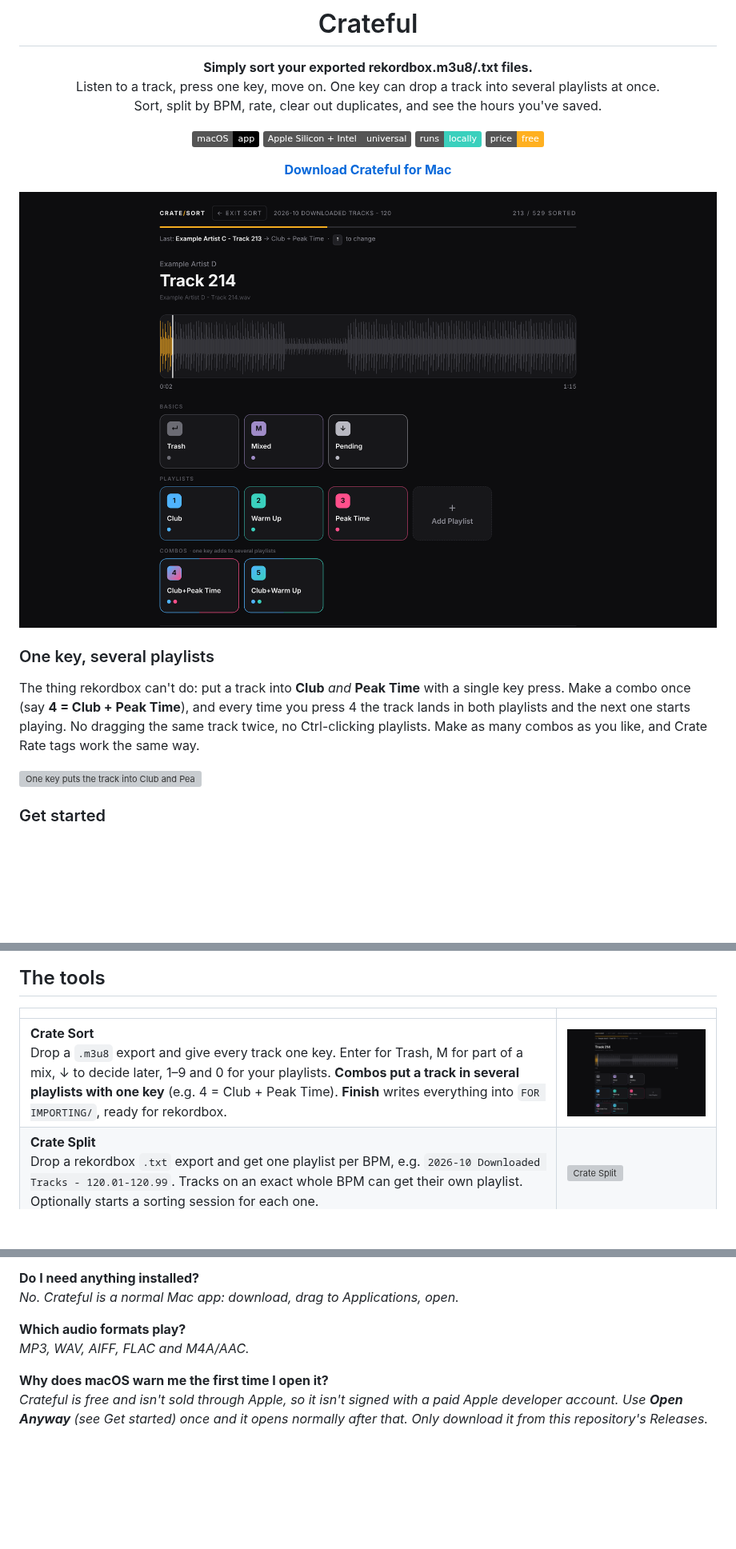
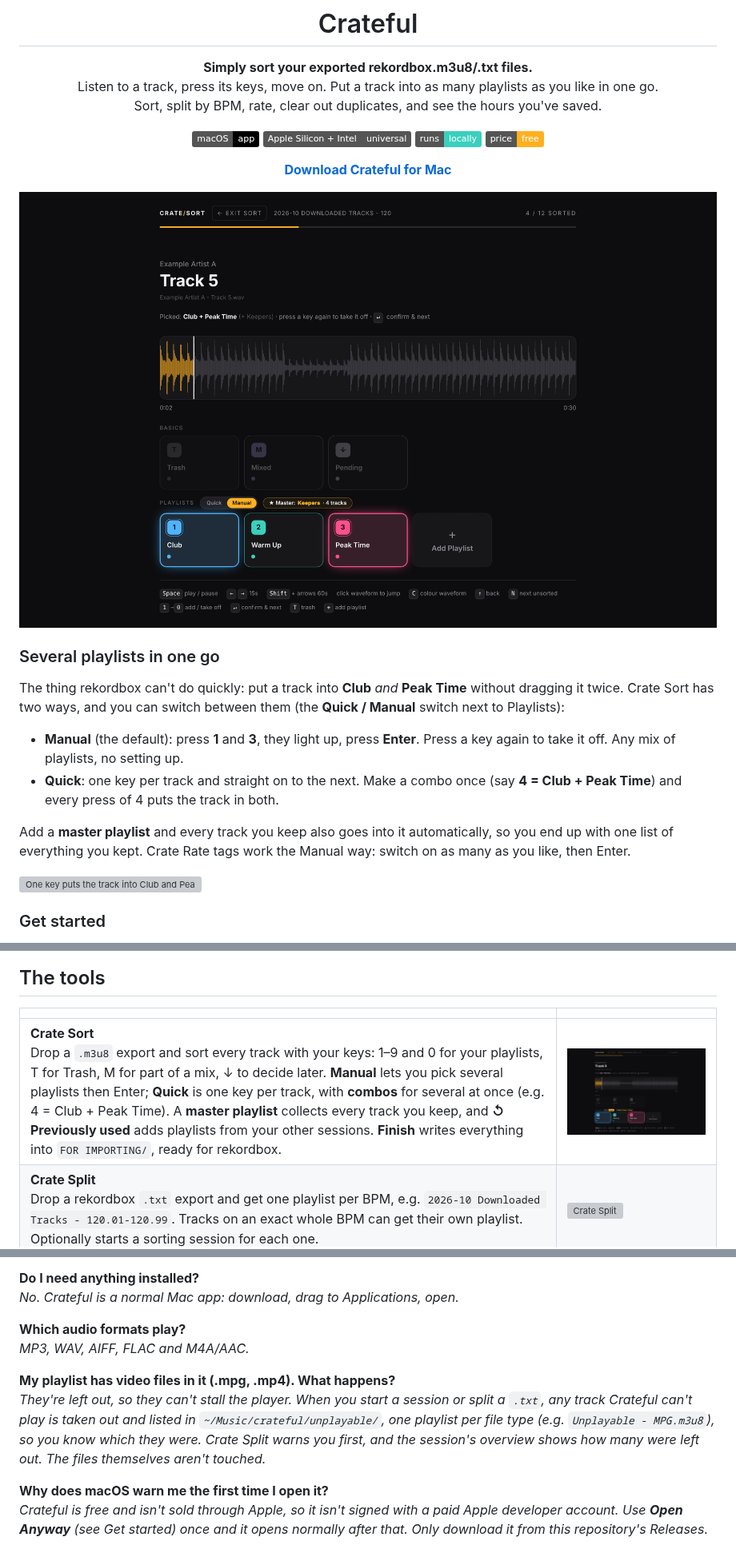
Before and after one commit to SeanCreaney/crateful, a Markdown page: README.md, 3 parts joined by grey strips. Shown at 80% size. GitHub-like rendering; pictures changed too: docs/screenshots/crate-sort.png; badges without logos; blank space fills up the shorter version; grey boxes are pictures that could not be loaded.

```diff
--- a/README.md
+++ b/README.md
@@ -3,7 +3,7 @@
 # Crateful
 
 **Simply sort your exported rekordbox.m3u8/.txt files.**<br>
-Listen to a track, press one key, move on. One key can drop a track into several playlists at once.<br>
+Listen to a track, press its keys, move on. Put a track into as many playlists as you like in one go.<br>
 Sort, split by BPM, rate, clear out duplicates, and see the hours you've saved.
 
 ![macOS app](https://img.shields.io/badge/macOS-app-000000?logo=apple&logoColor=white)
@@ -17,9 +17,14 @@ Sort, split by BPM, rate, clear out duplicates, and see the hours you've saved.
 
 </div>
 
-### One key, several playlists
+### Several playlists in one go
 
-The thing rekordbox can't do: put a track into **Club** *and* **Peak Time** with a single key press. Make a combo once (say **4 = Club + Peak Time**), and every time you press 4 the track lands in both playlists and the next one starts playing. No dragging the same track twice, no Ctrl-clicking playlists. Make as many combos as you like, and Crate Rate tags work the same way.
+The thing rekordbox can't do quickly: put a track into **Club** *and* **Peak Time** without dragging it twice. Crate Sort has two ways, and you can switch between them (the **Quick / Manual** switch next to Playlists):
+
+- **Manual** (the default): press **1** and **3**, they light up, press **Enter**. Press a key again to take it off. Any mix of playlists, no setting up.
+- **Quick**: one key per track and straight on to the next. Make a combo once (say **4 = Club + Peak Time**) and every press of 4 puts the track in both.
+
+Add a **master playlist** and every track you keep also goes into it automatically, so you end up with one list of everything you kept. Crate Rate tags work the Manual way: switch on as many as you like, then Enter.
 
 ![One key puts the track into Club and Peak Time](docs/screenshots/crate-sort-combo.gif)
 
@@ -39,7 +44,7 @@ Needs macOS 11 (Big Sur) or newer. Works on Apple Silicon and Intel Macs.
 
 | | |
 |---|---|
-| **Crate Sort**<br>Drop a `.m3u8` export and give every track one key. Enter for Trash, M for part of a mix, ↓ to decide later, 1–9 and 0 for your playlists. **Combos put a track in several playlists with one key** (e.g. 4 = Club + Peak Time). **Finish** writes everything into `FOR IMPORTING/`, ready for rekordbox. | ![Crate Sort](docs/screenshots/crate-sort.png) |
+| **Crate Sort**<br>Drop a `.m3u8` export and sort every track with your keys: 1–9 and 0 for your playlists, T for Trash, M for part of a mix, ↓ to decide later. **Manual** lets you pick several playlists then Enter; **Quick** is one key per track, with **combos** for several at once (e.g. 4 = Club + Peak Time). A **master playlist** collects every track you keep, and **↺ Previously used** adds playlists from your other sessions. **Finish** writes everything into `FOR IMPORTING/`, ready for rekordbox. | ![Crate Sort](docs/screenshots/crate-sort.png) |
 | **Crate Split**<br>Drop a rekordbox `.txt` export and get one playlist per BPM, e.g. `2026-10 Downloaded Tracks - 120.01-120.99`. Tracks on an exact whole BPM can get their own playlist. Optionally starts a sorting session for each one. | ![Crate Split](docs/screenshots/crate-split.gif) |
 | **Crate Rate**<br>1–5 stars plus your own tags (e.g. *Purple: Euphoric*), then Enter to save and continue. A tempo fader (±6 / 10 / 16 / WIDE) with master tempo lets you hear how a track holds up sped up, and −/+ jumps to the next whole BPM. | ![Crate Rate](docs/screenshots/crate-rate.png) |
 | **Crate Dedupe**<br>Drop rekordbox's collection `.xml` and go through your duplicates one song at a time: every copy side by side with its file type, bitrate, artwork, album, cues, plays and folder, plus its own player so you can hear the difference. The best copy is ticked for you; 1–9 changes what you keep, Enter moves on. It warns you before you lose a playlist, your cues or a Crate Sort playlist. Crateful deletes nothing: the copies to get rid of go into one playlist, `DupedTracksToDelete.m3u8`, to remove in rekordbox. | ![Crate Dedupe](docs/screenshots/crate-dedupe.png) |
@@ -176,6 +211,9 @@ Preferences are saved in `crateful.config.json` in `~/Library/Application Suppor
 **Which audio formats play?**<br>
 *MP3, WAV, AIFF, FLAC and M4A/AAC.*
 
+**My playlist has video files in it (.mpg, .mp4). What happens?**<br>
+*They're left out, so they can't stall the player. When you start a session or split a `.txt`, any track Crateful can't play is taken out and listed in `~/Music/crateful/unplayable/`, one playlist per file type (e.g. `Unplayable - MPG.m3u8`), so you know which they were. Crate Split warns you first, and the session's overview shows how many were left out. The files themselves aren't touched.*
+
 **Why does macOS warn me the first time I open it?**<br>
 *Crateful is free and isn't sold through Apple, so it isn't signed with a paid Apple developer account. Use **Open Anyway** (see Get started) once and it opens normally after that. Only download it from this repository's Releases.*
 
```
Also changed, not shown: other parts of README.md (+33 -3 lines).
